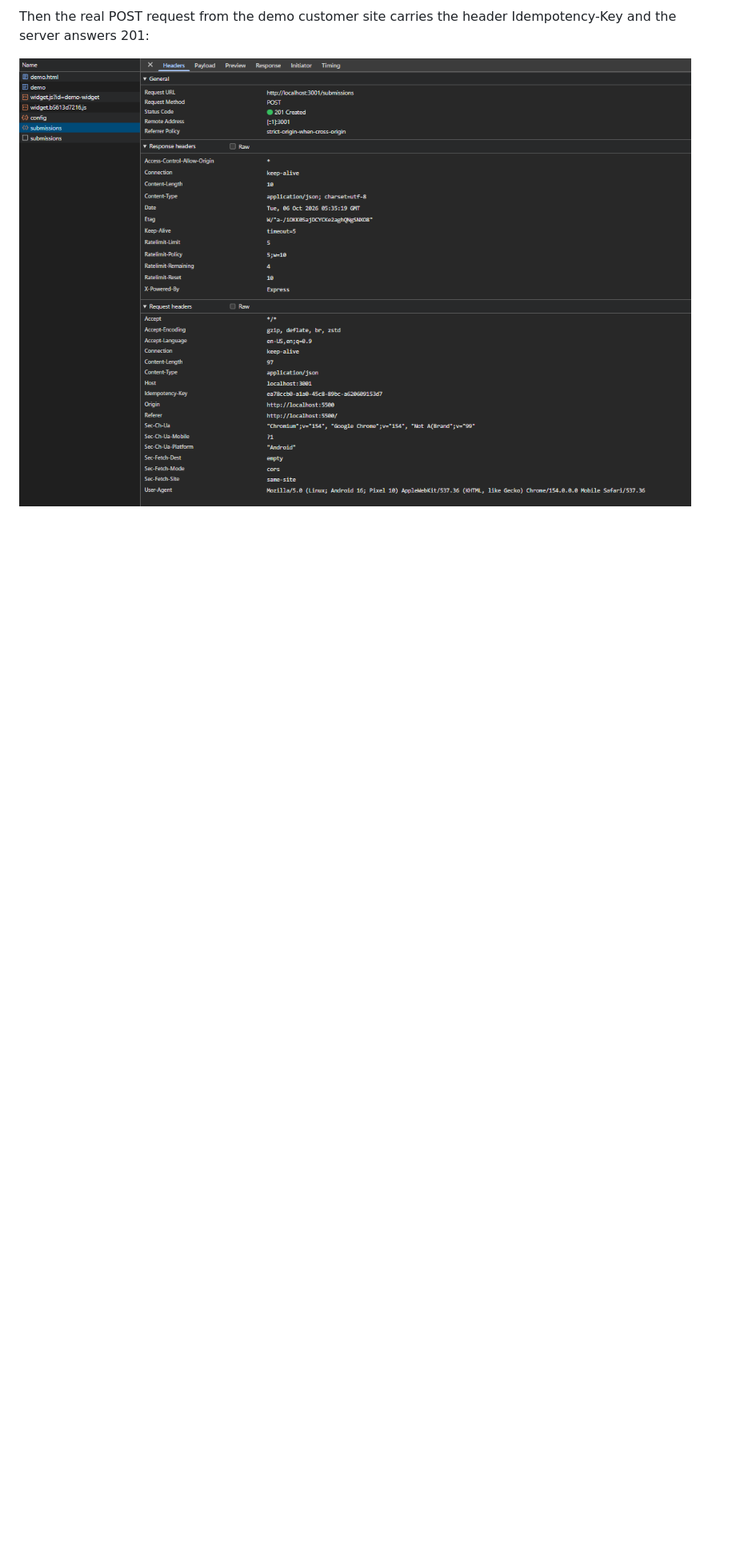
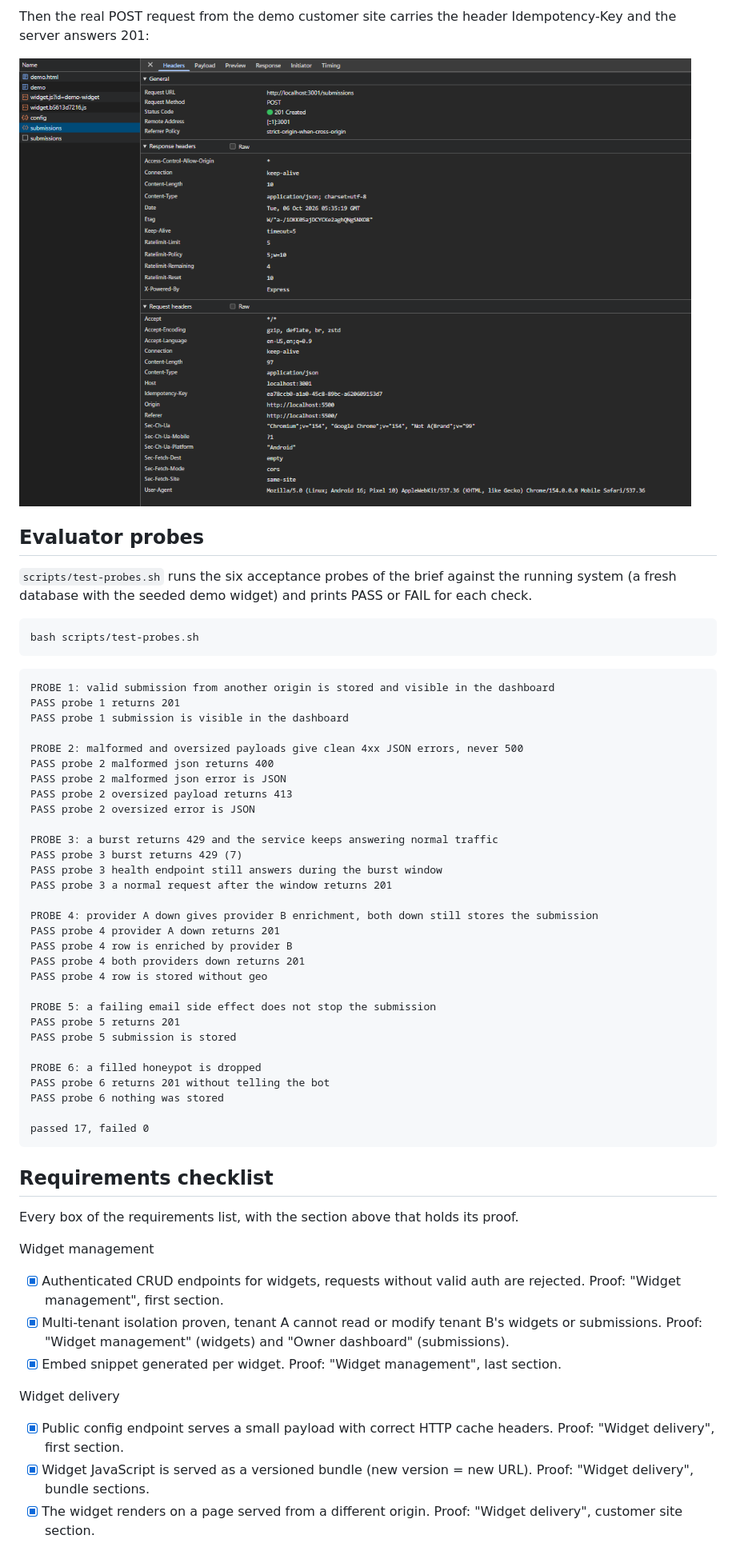
Before and after one commit to tawchifulislam/flyrank-capstone-widget-platform, a Markdown page: EVIDENCE.md, the part around one of its changes. Shown at 80% size. Drawn GitHub-style; blank space fills up the shorter version.

````diff
--- a/EVIDENCE.md
+++ b/EVIDENCE.md
@@ -1002,3 +1002,61 @@ The browser first sends a CORS preflight, because the request carries a custom h
 Then the real POST request from the demo customer site carries the header Idempotency-Key and the server answers 201:
 
 ![POST request with the Idempotency-Key header](docs/browser-idempotency-post.png)
+
+## Evaluator probes
+
+`scripts/test-probes.sh` runs the six acceptance probes of the brief against the running system (a fresh database with the seeded demo widget) and prints PASS or FAIL for each check.
+
+```text
+bash scripts/test-probes.sh
+```
+
+```text
+PROBE 1: valid submission from another origin is stored and visible in the dashboard
+PASS probe 1 returns 201
+PASS probe 1 submission is visible in the dashboard
+
+PROBE 2: malformed and oversized payloads give clean 4xx JSON errors, never 500
+PASS probe 2 malformed json returns 400
+PASS probe 2 malformed json error is JSON
+PASS probe 2 oversized payload returns 413
+PASS probe 2 oversized error is JSON
+
+PROBE 3: a burst returns 429 and the service keeps answering normal traffic
+PASS probe 3 burst returns 429 (7)
+PASS probe 3 health endpoint still answers during the burst window
+PASS probe 3 a normal request after the window returns 201
+
+PROBE 4: provider A down gives provider B enrichment, both down still stores the submission
+PASS probe 4 provider A down returns 201
+PASS probe 4 row is enriched by provider B
+PASS probe 4 both providers down returns 201
+PASS probe 4 row is stored without geo
+
+PROBE 5: a failing email side effect does not stop the submission
+PASS probe 5 returns 201
+PASS probe 5 submission is stored
+
+PROBE 6: a filled honeypot is dropped
+PASS probe 6 returns 201 without telling the bot
+PASS probe 6 nothing was stored
+
+passed 17, failed 0
+```
+
+## Requirements checklist
+
+Every box of the requirements list, with the section above that holds its proof.
+
+Widget management
+
+- [x] Authenticated CRUD endpoints for widgets, requests without valid auth are rejected. Proof: "Widget management", first section.
+- [x] Multi-tenant isolation proven, tenant A cannot read or modify tenant B's widgets or submissions. Proof: "Widget management" (widgets) and "Owner dashboard" (submissions).
+- [x] Embed snippet generated per widget. Proof: "Widget management", last section.
+
+Widget delivery
+
+- [x] Public config endpoint serves a small payload with correct HTTP cache headers. Proof: "Widget delivery", first section.
+- [x] Widget JavaScript is served as a versioned bundle (new version = new URL). Proof: "Widget delivery", bundle sections.
+- [x] The widget renders on a page served from a different origin. Proof: "Widget delivery", customer site section.
+
````
Also changed, not shown: other parts of EVIDENCE.md (+21 -1 lines), BUILDLOG.md (+5 -0 lines), README.md (+12 -0 lines).
